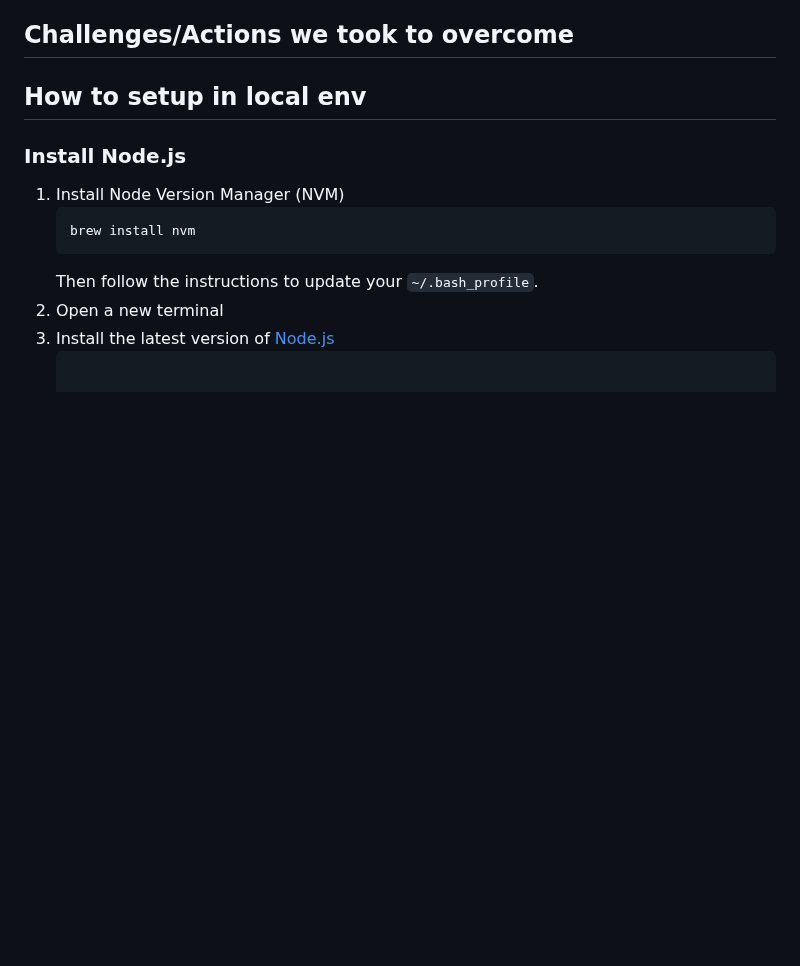
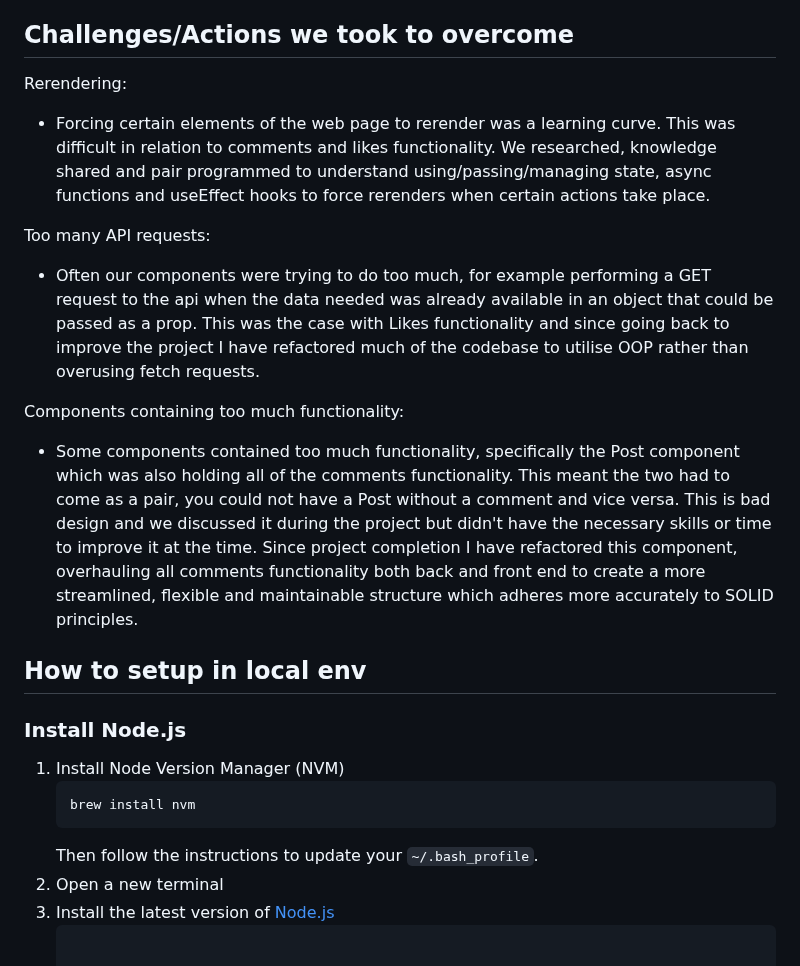
Before and after one commit to hjtrhodes/Acebook-my-version, a Markdown page: README.md, the part around the change. Rendered like a GitHub page; blank space fills up the shorter version.

```diff
--- a/README.md
+++ b/README.md
@@ -80,8 +80,14 @@ Project Sprints:
 
 ## Challenges/Actions we took to overcome
 
+Rerendering:
+- Forcing certain elements of the web page to rerender was a learning curve. This was difficult in relation to comments and likes functionality. We researched, knowledge shared and pair programmed to understand using/passing/managing state, async functions and useEffect hooks to force rerenders when certain actions take place.
 
+Too many API requests:
+- Often our components were trying to do too much, for example performing a GET request to the api when the data needed was already available in an object that could be passed as a prop. This was the case with Likes functionality and since going back to improve the project I have refactored much of the codebase to utilise OOP rather than overusing fetch requests.
 
+Components containing too much functionality:
+- Some components contained too much functionality, specifically the Post component which was also holding all of the comments functionality. This meant the two had to come as a pair, you could not have a Post without a comment and vice versa. This is bad design and we discussed it during the project but didn't have the necessary skills or time to improve it at the time. Since project completion I have refactored this component, overhauling all comments functionality both back and front end to create a more streamlined, flexible and maintainable structure which adheres more accurately to SOLID principles.
 
 
 
```
